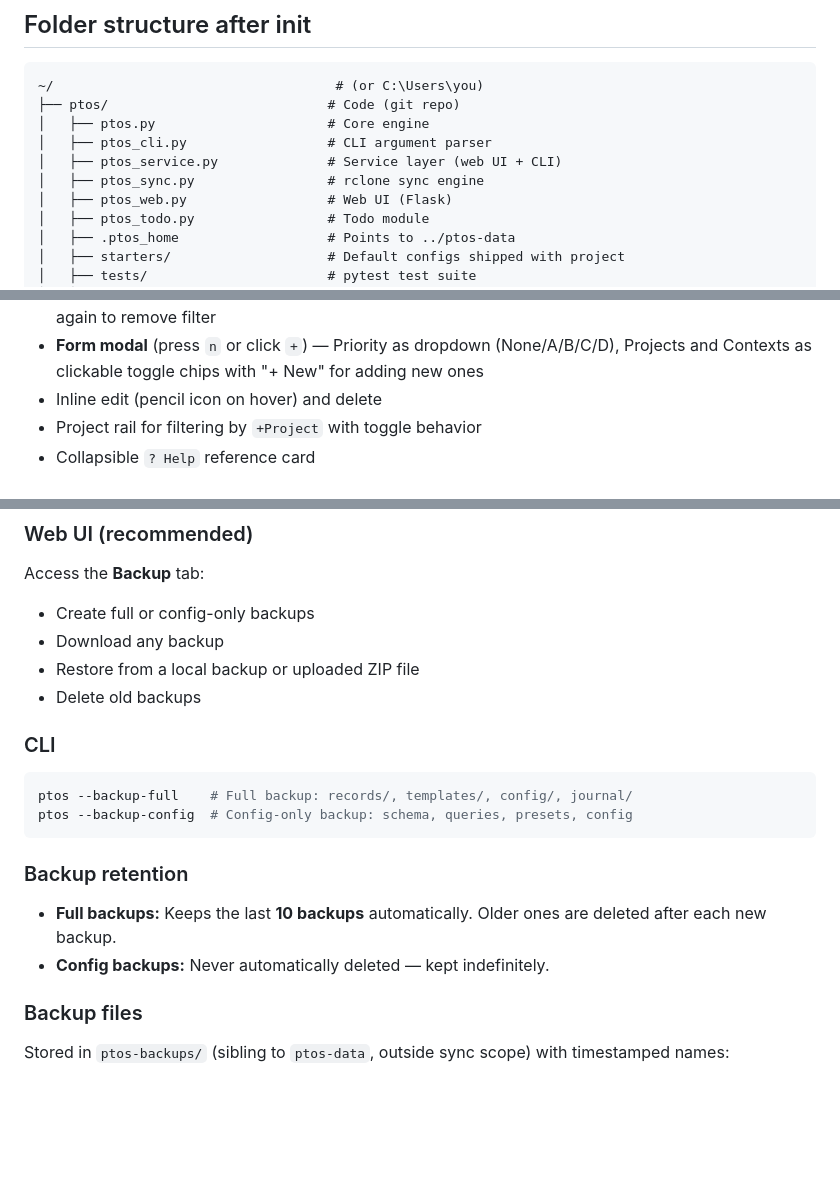
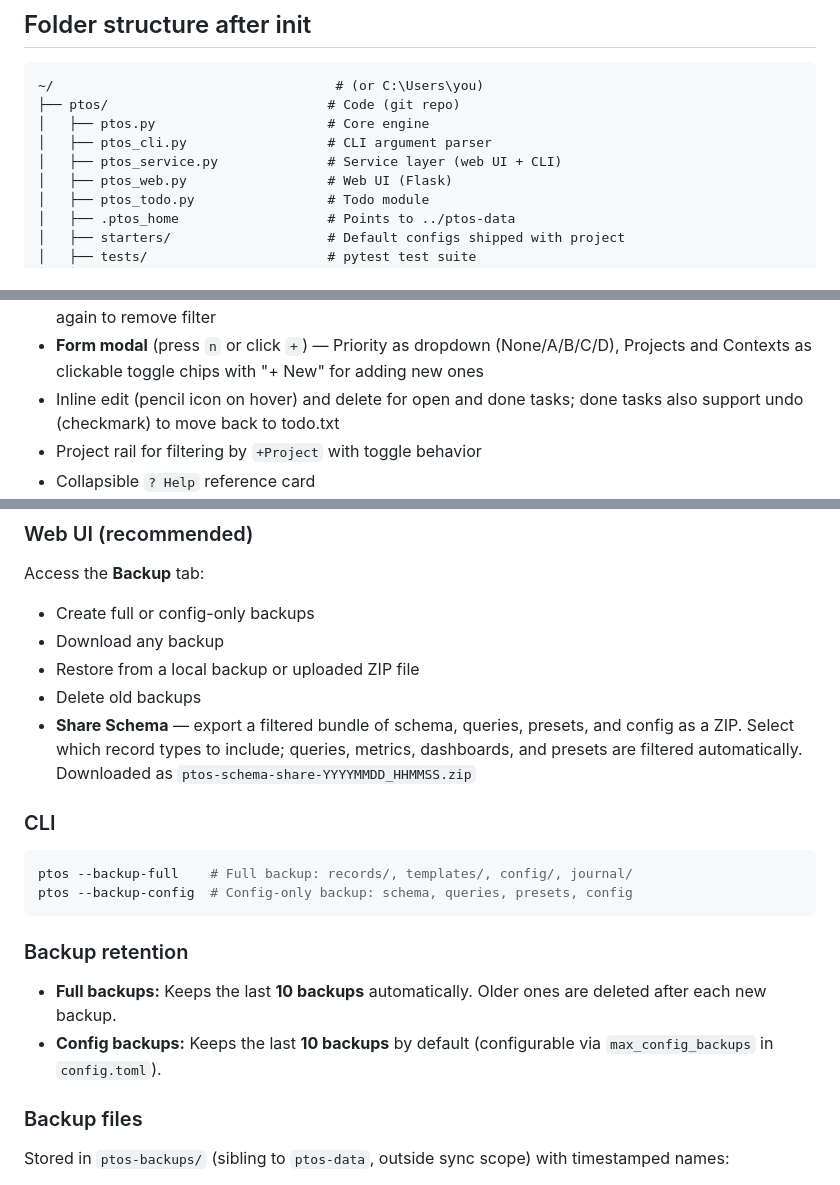
Before and after one commit to godwinburby/ptos, a Markdown page: README.md, 3 parts joined by grey strips. GitHub-like rendering; blank space fills up the shorter version.

```diff
--- a/README.md
+++ b/README.md
@@ -187,7 +187,6 @@ python ptos.py --set-home ~/ptos-data
 │   ├── ptos.py                      # Core engine
 │   ├── ptos_cli.py                  # CLI argument parser
 │   ├── ptos_service.py              # Service layer (web UI + CLI)
-│   ├── ptos_sync.py                 # rclone sync engine
 │   ├── ptos_web.py                  # Web UI (Flask)
 │   ├── ptos_todo.py                 # Todo module
 │   ├── .ptos_home                   # Points to ../ptos-data
@@ -372,7 +371,7 @@ in `todo/todo.txt`, completed tasks move to `todo/done.txt`.
 - **Search** (always visible) — text input with glob wildcard `*`/`?` support; type a term and press Search or Enter to filter todos by description
 - **Clickable todo chips** — click project, context, or priority chips on any todo row to filter the list; click again to remove filter
 - **Form modal** (press `n` or click `+`) — Priority as dropdown (None/A/B/C/D), Projects and Contexts as clickable toggle chips with "+ New" for adding new ones
-- Inline edit (pencil icon on hover) and delete
+- Inline edit (pencil icon on hover) and delete for open and done tasks; done tasks also support undo (checkmark) to move back to todo.txt
 - Project rail for filtering by `+Project` with toggle behavior
 - Collapsible `? Help` reference card
 - **System notifications** — native OS desktop notifications (Linux: `notify-send`, macOS: Notification Center, Windows: toast, Android: `termux-notification`) alongside browser notifications; works in PWA mode (service worker excludes SSE endpoint)
@@ -533,6 +533,7 @@ Access the **Backup** tab:
 - Download any backup
 - Restore from a local backup or uploaded ZIP file
 - Delete old backups
+- **Share Schema** — export a filtered bundle of schema, queries, presets, and config as a ZIP. Select which record types to include; queries, metrics, dashboards, and presets are filtered automatically. Downloaded as `ptos-schema-share-YYYYMMDD_HHMMSS.zip`
 
 ### CLI
 
@@ -545,7 +546,8 @@ ptos --backup-config  # Config-only backup: schema, queries, presets, config
 
 - **Full backups:** Keeps the last **10 backups** automatically. Older ones are
   deleted after each new backup.
-- **Config backups:** Never automatically deleted — kept indefinitely.
+- **Config backups:** Keeps the last **10 backups** by default (configurable via
+  `max_config_backups` in `config.toml`).
 
 ### Backup files
 
```
Also changed, not shown: other parts of README.md (+31 -9 lines).
